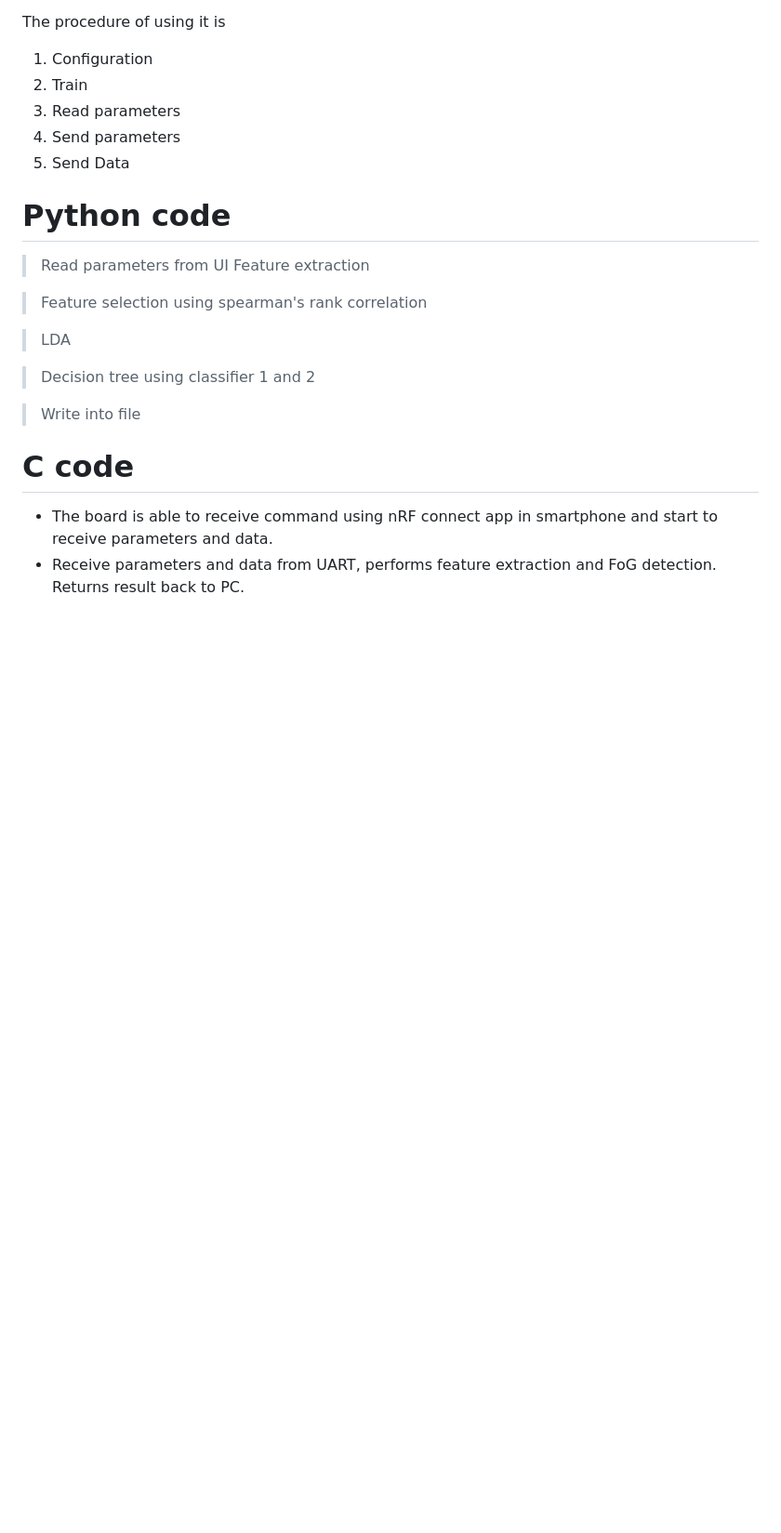
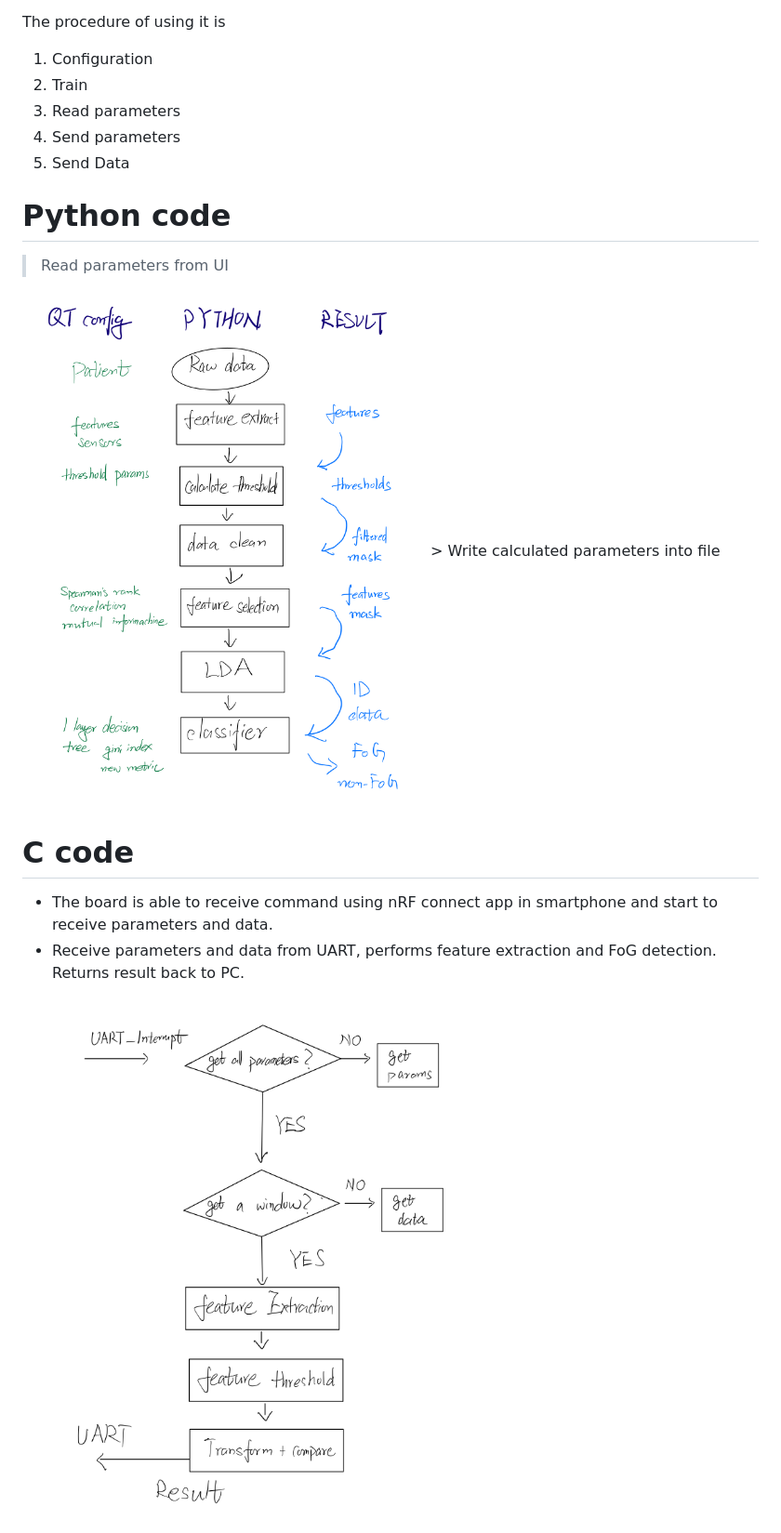
Before and after one commit to wei2374/FoG_detect, a Markdown page: README.md, the part around the change. Shown: that part at 93% size. Drawn GitHub-style; pictures changed too: C.png (added), python.png (added); blank space fills up the shorter version.

```diff
--- a/README.md
+++ b/README.md
@@ -48,17 +48,11 @@ The procedure of using it is
 # Python code
 
 > Read parameters from UI
-> Feature extraction
-
-> Feature selection using spearman's rank correlation
-
-> LDA
-
-> Decision tree using classifier 1 and 2
-
-> Write into file
+<img src="python.png" style="width:800px;height:300px;"/>
+> Write calculated parameters into file
 
 # C code
 
 * The board is able to receive command using nRF connect app in smartphone and start to receive parameters and data.
 * Receive parameters and data from UART, performs feature extraction and FoG detection. Returns result back to PC.
+<img src="C.png" style="width:800px;height:300px;"/>
```
Also changed, not shown: diary/img/problem2.png (added), diary/python.png (added), 4 other files.
